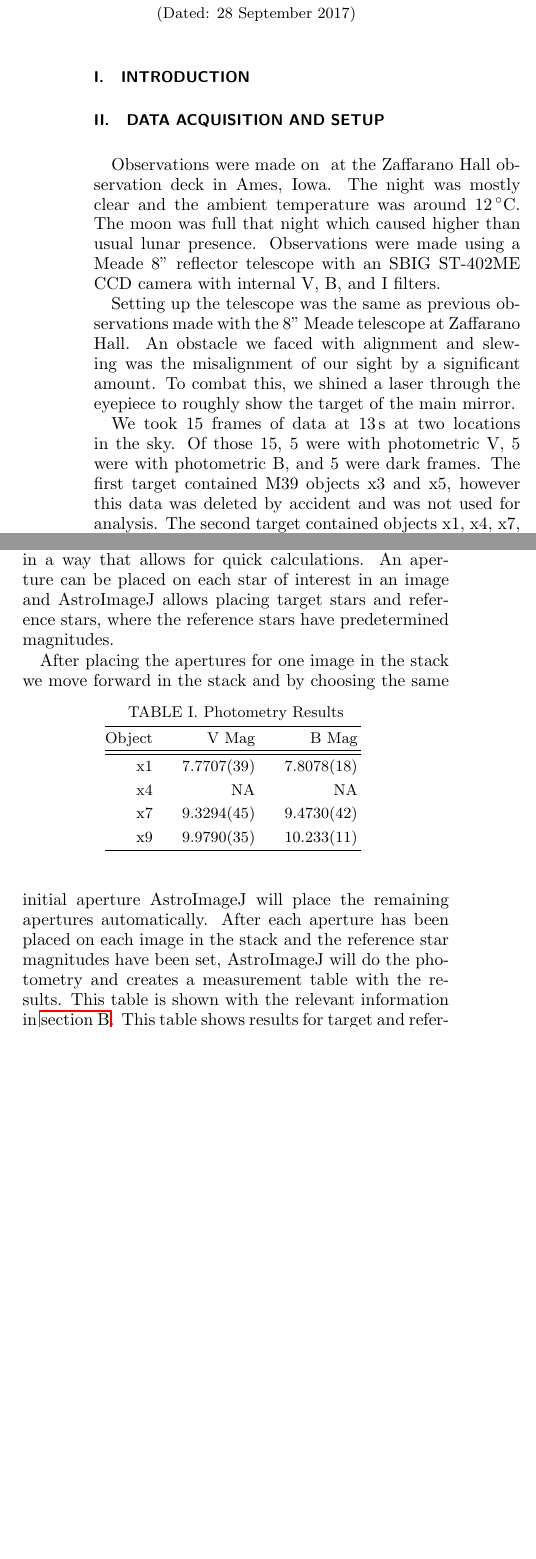
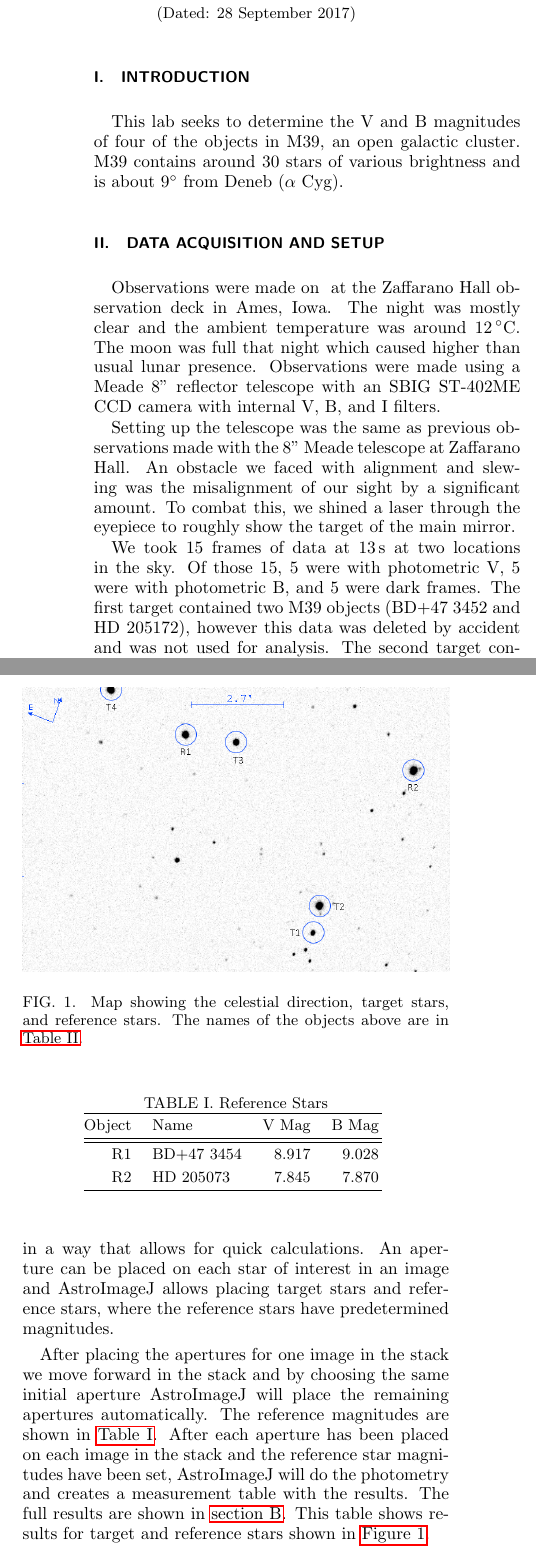
Before and after one commit to mileslucas/astro344l, a LaTeX paper (lab3/docs/lab3.tex): two parts of the columns of page 1 of 2, joined at a grey line, cut so that both start at the same text, the shorter picture padded with empty space. Compiled offline with pdfLaTeX.

Commit message:
had to redo photometry due to incorrect reference values and worked on lab report

```diff
--- a/lab3/docs/lab3.tex
+++ b/lab3/docs/lab3.tex
@@ -66,6 +66,7 @@ floatfix
 
 	\section{Introduction}
 
+	This lab seeks to determine the V and B magnitudes of four of the objects in M39, an open galactic cluster. M39 contains around 30 stars of various brightness and is about \ang{9} from Deneb ($\alpha$ Cyg).
 
 %________________________________________________________________________
 
@@ -76,7 +77,14 @@ floatfix
 
 	Setting up the telescope was the same as previous observations made with the 8" Meade telescope at Zaffarano Hall. An obstacle we faced with alignment and slewing was the misalignment of our sight by a significant amount. To combat this, we shined a laser through the eyepiece to roughly show the target of the main mirror.
 
-	We took 15 frames of data at \SI{13}{\second} at two locations in the sky. Of those 15, 5 were with photometric V, 5 were with photometric B, and 5 were dark frames. The first target contained M39 objects x3 and x5, however this data was deleted by accident and was not used for analysis. The second target contained objects x1, x4, x7, and x9, all of which are recorded in \autoref{table:log}. Of these images, another issue we encountered was centering the images as the telescope shifted according to its tracking movements. Because of this, a few of the images do not contain a clear view of M39 x4.
+	We took 15 frames of data at \SI{13}{\second} at two locations in the sky. Of those 15, 5 were with photometric V, 5 were with photometric B, and 5 were dark frames. The first target contained two M39 objects (BD+47 3452 and HD 205172), however this data was deleted by accident and was not used for analysis. The second target contained objects BD+47 3447, HD 205085, BD+47 3453, and BD+47 3458, all of which are recorded in \autoref{table:log}. Of these images, another issue we encountered was centering the images as the telescope shifted according to its tracking movements. Because of this, a few of the images do not contain a clear view of M39 BD+47 3458.
+
+	\begin{figure}
+		\includegraphics[width=\linewidth]{figs/M39_map.png}
+		\caption{Map showing the celestial direction, target stars, and reference stars. The names of the objects above are in \autoref{table:phot}.}
+		\label{fig:map}
+
+	\end{figure}
 
 %________________________________________________________________________
 
@@ -86,8 +94,19 @@ floatfix
 
 	We used AstroImageJ to process each stack for the differential photometry. For use in the differential photometry algorithm we use the CCD reported electronic gain of \SI{1.49}{\elementarycharge\per{ADU}}. AstroImageJ processes the stack of images in a way that allows for quick calculations. An aperture can be placed on each star of interest in an image and AstroImageJ allows placing target stars and reference stars, where the reference stars have predetermined magnitudes.
 
-	After placing the apertures for one image in the stack we move forward in the stack and by choosing the same initial aperture AstroImageJ will place the remaining apertures automatically. After each aperture has been placed on each image in the stack and the reference star magnitudes have been set, AstroImageJ will do the photometry and creates a measurement table with the results. This table is shown with the relevant information in \autoref{table:fullres}. This table shows results for target and reference stars and their names are shown in \autoref{fig:map} with reference to the object names of M39.
+	After placing the apertures for one image in the stack we move forward in the stack and by choosing the same initial aperture AstroImageJ will place the remaining apertures automatically. The reference magnitudes are shown in \autoref{table:ref}. After each aperture has been placed on each image in the stack and the reference star magnitudes have been set, AstroImageJ will do the photometry and creates a measurement table with the results. The full results are shown in \autoref{table:fullres}. This table shows results for target and reference stars shown in \autoref{fig:map}.
 
+	\begin{table}
+		\centering
+		\caption{Reference Stars}
+		\begin{tabular*}{0.7\linewidth}{@{\extracolsep{\fill}}rlrr}
+			\hline
+			Object & Name       &        V Mag &        B Mag \\ \hline\hline
+			    R1 & BD+47 3454 & \SI{8.917}{} & \SI{9.028}{} \\
+			    R2 & HD 205073  & \SI{7.845}{} & \SI{7.870}{} \\ \hline
+		\end{tabular*}
+		\label{table:ref}
+	\end{table}
 
 %________________________________________________________________________
 
@@ -99,10 +118,5 @@ floatfix
 	\begin{table}
 		\centering
 		\caption{Photometry Results}
-		\begin{tabular*}{0.6\linewidth}{@{\extracolsep{\fill}}rrr}
+		\begin{tabular*}{0.9\linewidth}{@{\extracolsep{\fill}}rlrr}
 			\hline
-			Object &                 V Mag  &                 B Mag  \\ \hline\hline
-			    x1 & \SI{7.7707\pm0.0039}{} & \SI{7.8078\pm0.0018}{} \\
-			    x4 &                     NA &                     NA \\
-			    x7 & \SI{9.3294\pm0.0045}{} &  \SI{9.473\pm0.0042}{} \\
-			    x9 & \SI{9.9790\pm0.0035}{} &  \SI{10.233\pm0.011}{} \\ \hline
```
Also changed, not shown: lab3/data/photometry_b_13s.csv (+6 -6 lines), lab3/data/photometry_v_13s.csv (+6 -6 lines), lab3/docs/log.tex (deleted, +0 -8 lines), lab3/docs/tables/log.tex (added, +8 -0 lines), lab3/docs/figs/M39_map.png (added), lab3/docs/lab3.pdf, lab3/docs/tables/results.tex (added), lab3/docs/lab3.tex (9 more changed lines).
